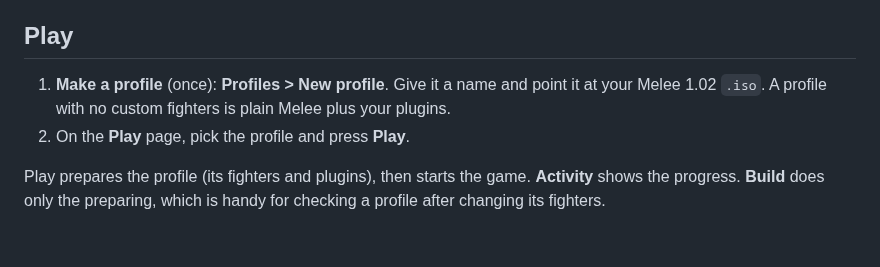
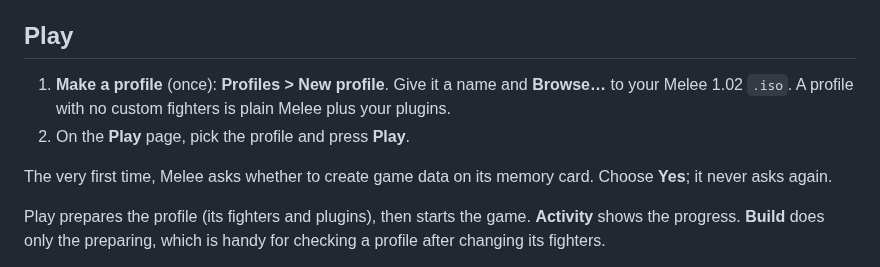
Before and after one commit to Dylan-Demolder/PascalPatch, a Markdown page: docs/user-guide.md, the part around the change. Drawn GitHub-style; blank space fills up the shorter version.

Commit message:
Guide: the first launch asks to create save data
Co-Authored-By: Claude Opus 5.5 <noreply@anthropic.com>

```diff
--- a/docs/user-guide.md
+++ b/docs/user-guide.md
@@ -85,8 +85,10 @@ Plugins from Browse update from the app: when a new version is out, its card on
 
 ## Play
 
-1. **Make a profile** (once): **Profiles > New profile**. Give it a name and point it at your Melee 1.02 `.iso`. A profile with no custom fighters is plain Melee plus your plugins.
+1. **Make a profile** (once): **Profiles > New profile**. Give it a name and **Browse…** to your Melee 1.02 `.iso`. A profile with no custom fighters is plain Melee plus your plugins.
 2. On the **Play** page, pick the profile and press **Play**.
+
+The very first time, Melee asks whether to create game data on its memory card. Choose **Yes**; it never asks again.
 
 Play prepares the profile (its fighters and plugins), then starts the game. **Activity** shows the progress. **Build** does only the preparing, which is handy for checking a profile after changing its fighters.
 
```
